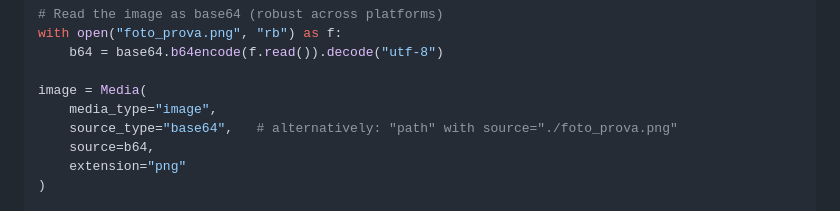
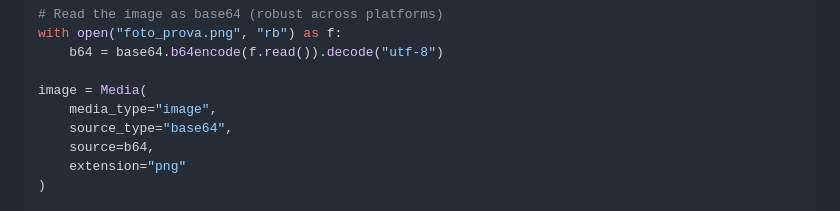
Before and after one commit to shelaik/datapizza-ai, a Markdown page: examples.md, the part around the change. GitHub-like rendering.

Commit message:
Fix formatting in examples.md for Media source_type

```diff
--- a/examples.md
+++ b/examples.md
@@ -53,7 +53,7 @@ with open("foto_prova.png", "rb") as f:
 
 image = Media(
     media_type="image",
-    source_type="base64",   # alternatively: "path" with source="./foto_prova.png"
+    source_type="base64",
     source=b64,
     extension="png"
 )
```
